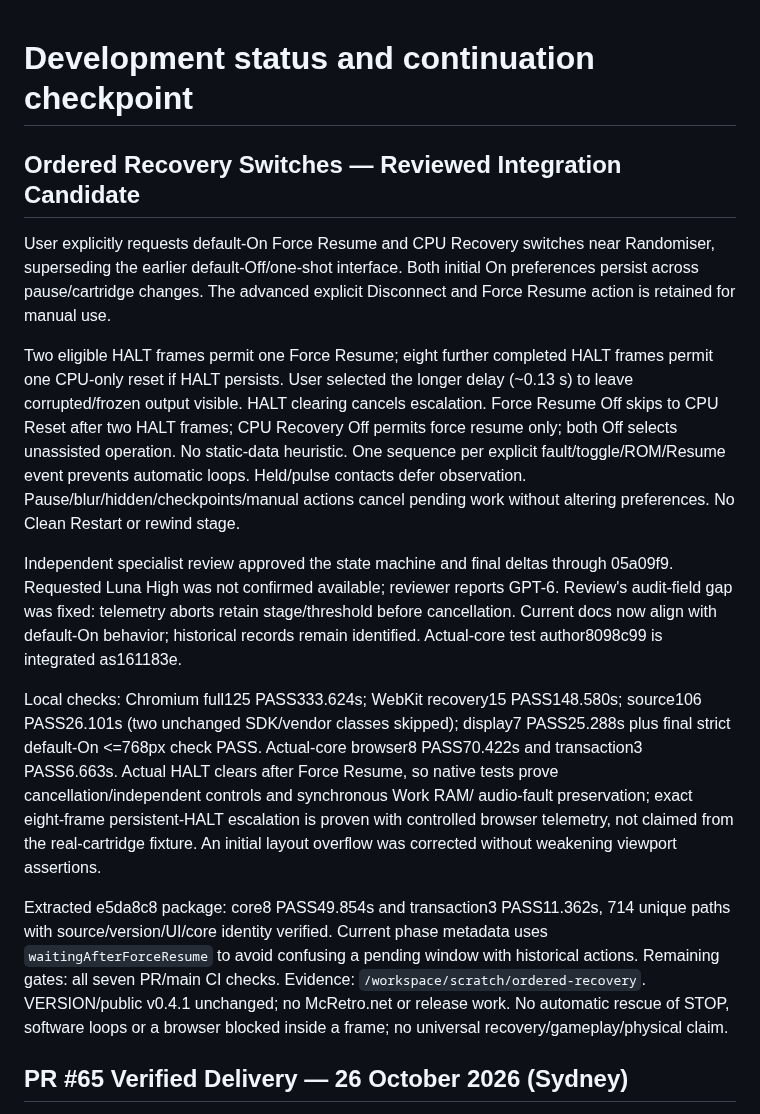
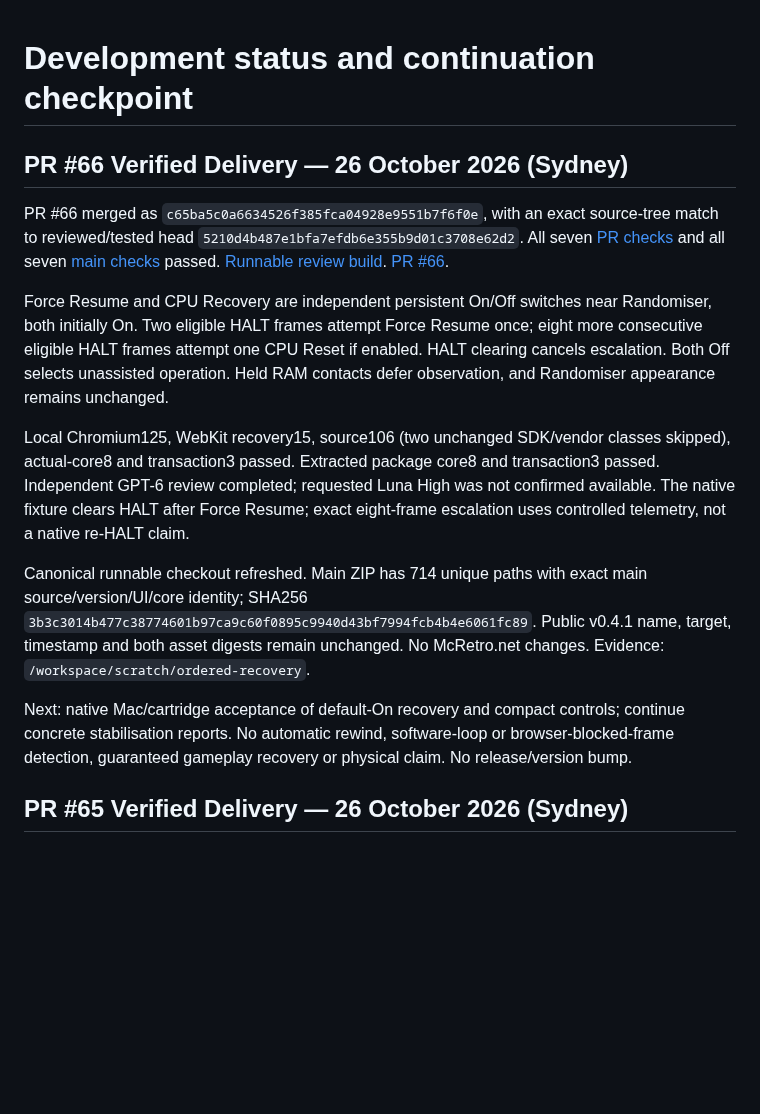
Before and after one commit to NixMcRetro/VRAMpage-MD, a Markdown page: docs/DEVELOPMENT-STATUS.md, the part around the change. GitHub-like rendering; blank space fills up the shorter version.

Commit message:
Record Verified Ordered Recovery Delivery

```diff
--- a/docs/DEVELOPMENT-STATUS.md
+++ b/docs/DEVELOPMENT-STATUS.md
@@ -1,43 +1,36 @@
 # Development status and continuation checkpoint
 
-## Ordered Recovery Switches — Reviewed Integration Candidate
-
-User explicitly requests default-On Force Resume and CPU Recovery switches near
-Randomiser, superseding the earlier default-Off/one-shot interface. Both initial
-On preferences persist across pause/cartridge changes. The advanced explicit
-Disconnect and Force Resume action is retained for manual use.
-
-Two eligible HALT frames permit one Force Resume; eight further completed HALT
-frames permit one CPU-only reset if HALT persists. User selected the longer delay
-(~0.13 s) to leave corrupted/frozen output visible. HALT clearing cancels escalation.
-Force Resume Off skips to CPU Reset after two HALT frames; CPU Recovery Off permits
-force resume only; both Off selects unassisted operation. No static-data heuristic.
-One sequence per explicit fault/toggle/ROM/Resume event prevents automatic loops.
-Held/pulse contacts defer observation. Pause/blur/hidden/checkpoints/manual actions
-cancel pending work without altering preferences. No Clean Restart or rewind stage.
-
-Independent specialist review approved the state machine and final deltas through
-05a09f9. Requested Luna High was not confirmed available; reviewer reports GPT-6.
-Review's audit-field gap was fixed: telemetry aborts retain stage/threshold before
-cancellation. Current docs now align with default-On behavior; historical records
-remain identified. Actual-core test author8098c99 is integrated as161183e.
-
-Local checks: Chromium full125 PASS333.624s; WebKit recovery15 PASS148.580s;
-source106 PASS26.101s (two unchanged SDK/vendor classes skipped); display7
-PASS25.288s plus final strict default-On <=768px check PASS. Actual-core browser8
-PASS70.422s and transaction3 PASS6.663s. Actual HALT clears after Force Resume,
-so native tests prove cancellation/independent controls and synchronous Work RAM/
-audio-fault preservation; exact eight-frame persistent-HALT escalation is proven
-with controlled browser telemetry, not claimed from the real-cartridge fixture.
-An initial layout overflow was corrected without weakening viewport assertions.
-
-Extracted e5da8c8 package: core8 PASS49.854s and transaction3 PASS11.362s,
-714 unique paths with source/version/UI/core identity verified. Current phase
-metadata uses `waitingAfterForceResume` to avoid confusing a pending window with
-historical actions. Remaining gates: all seven PR/main CI checks.
-Evidence: `/workspace/scratch/ordered-recovery`. VERSION/public v0.4.1 unchanged;
-no McRetro.net or release work. No automatic rescue of STOP, software loops or a
-browser blocked inside a frame; no universal recovery/gameplay/physical claim.
+## PR #66 Verified Delivery — 26 October 2026 (Sydney)
+
+PR #66 merged as `c65ba5c0a6634526f385fca04928e9551b7f6f0e`, with an exact
+source-tree match to reviewed/tested head `5210d4b487e1bfa7efdb6e355b9d01c3708e62d2`.
+All seven [PR checks](https://github.com/NixMcRetro/VRAMpage-MD/actions/runs/40279123549)
+and all seven [main checks](https://github.com/NixMcRetro/VRAMpage-MD/actions/runs/40279717162)
+passed. [Runnable review build](https://github.com/NixMcRetro/VRAMpage-MD/actions/runs/40279717162/artifacts/12632206278).
+[PR #66](https://github.com/NixMcRetro/VRAMpage-MD/pull/66).
+
+Force Resume and CPU Recovery are independent persistent On/Off switches near
+Randomiser, both initially On. Two eligible HALT frames attempt Force Resume once;
+eight more consecutive eligible HALT frames attempt one CPU Reset if enabled.
+HALT clearing cancels escalation. Both Off selects unassisted operation. Held RAM
+contacts defer observation, and Randomiser appearance remains unchanged.
+
+Local Chromium125, WebKit recovery15, source106 (two unchanged SDK/vendor classes
+skipped), actual-core8 and transaction3 passed. Extracted package core8 and
+transaction3 passed. Independent GPT-6 review completed; requested Luna High was
+not confirmed available. The native fixture clears HALT after Force Resume;
+exact eight-frame escalation uses controlled telemetry, not a native re-HALT claim.
+
+Canonical runnable checkout refreshed. Main ZIP has 714 unique paths with exact
+main source/version/UI/core identity; SHA256
+`3b3c3014b477c38774601b97ca9c60f0895c9940d43bf7994fcb4b4e6061fc89`.
+Public v0.4.1 name, target, timestamp and both asset digests remain unchanged.
+No McRetro.net changes. Evidence: `/workspace/scratch/ordered-recovery`.
+
+Next: native Mac/cartridge acceptance of default-On recovery and compact controls;
+continue concrete stabilisation reports. No automatic rewind, software-loop or
+browser-blocked-frame detection, guaranteed gameplay recovery or physical claim.
+No release/version bump.
 
 ## PR #65 Verified Delivery — 26 October 2026 (Sydney)
 
```
Also changed, not shown: docs/WORK-QUEUE.md (+26 -33 lines).
